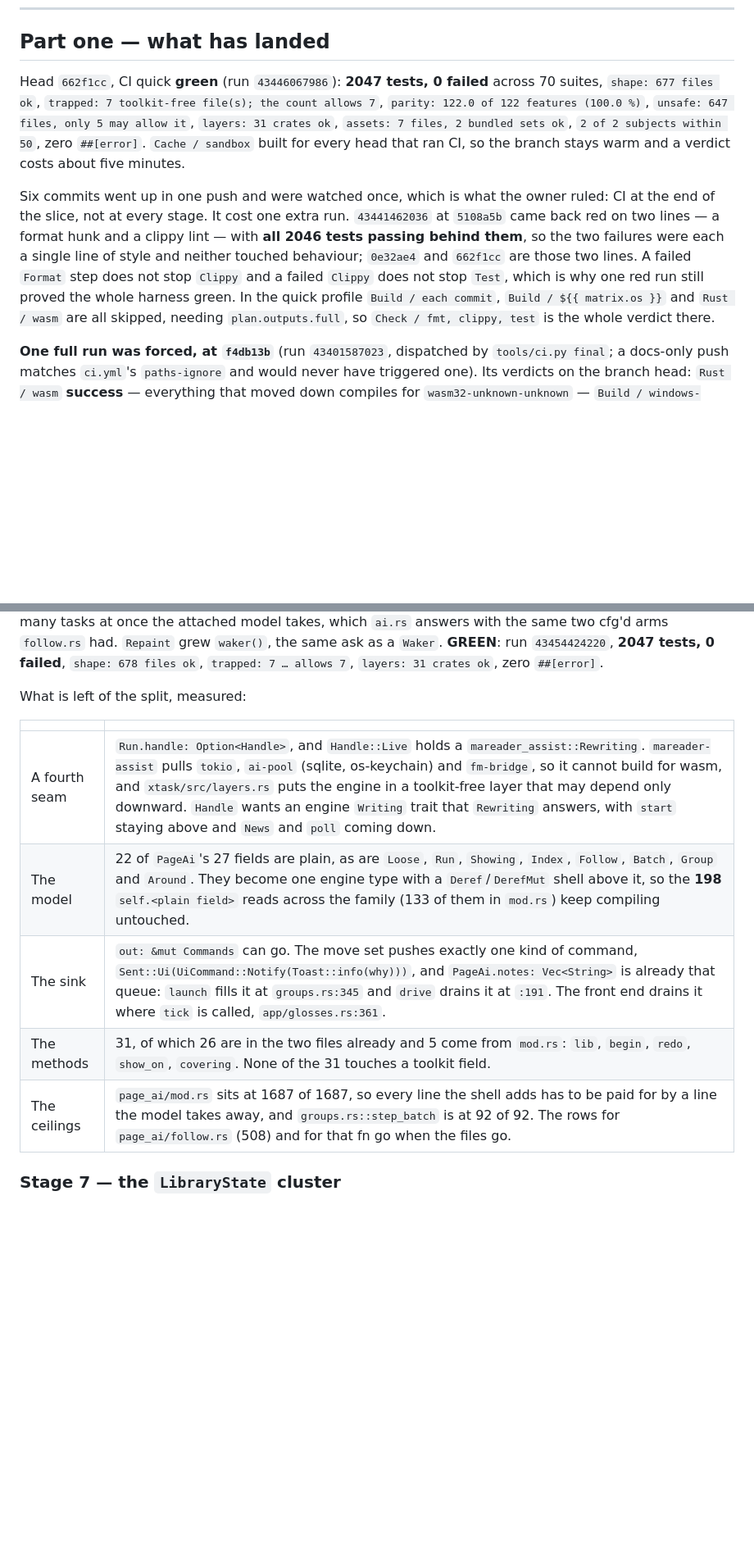
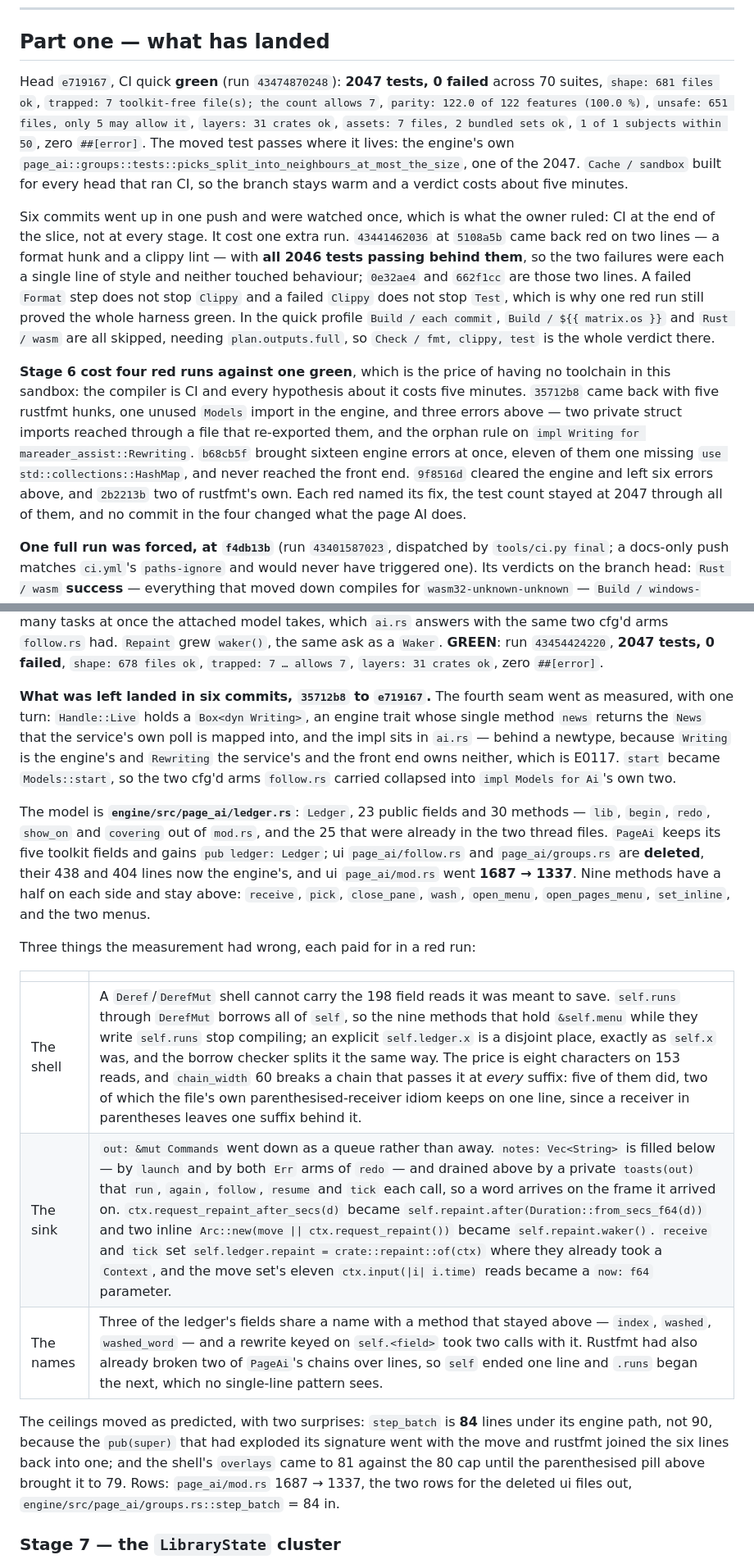
Before and after one commit to codewiththiha/mareader2, a Markdown page: docs/slices/G3.md, 2 parts joined by grey strips. Shown at 82% size. Drawn GitHub-style; blank space fills up the shorter version.

Commit message:
docs(G3): record stage 6 and the four red runs
The head is green at `e719167`, run `43474870248`, with the same
2047 tests and the same seven trapped files. Stage 6's plan table
gives way to what landed: the ledger, the deleted pair of front-end
files, the shell's five toolkit fields, and the three measurements
the plan had wrong — a `Deref` shell cannot keep the disjoint-field
borrows it was meant to save, the sink went down as a queue rather
than away, and three of the ledger's fields share a name with a
method that stayed above. Eight ledger rows cover `9504e6d` to
`e719167`, and the four red runs get their own paragraph, since
each one is a fact about working without a toolchain here.

```diff
--- a/docs/slices/G3.md
+++ b/docs/slices/G3.md
@@ -13,12 +13,14 @@ rest, derived from the import graph rather than from the review's file list.
 
 ## Part one — what has landed
 
-Head `662f1cc`, CI quick **green** (run `43446067986`): **2047 tests, 0
-failed** across 70 suites, `shape: 677 files ok`, `trapped: 7 toolkit-free
+Head `e719167`, CI quick **green** (run `43474870248`): **2047 tests, 0
+failed** across 70 suites, `shape: 681 files ok`, `trapped: 7 toolkit-free
 file(s); the count allows 7`, `parity: 122.0 of 122 features (100.0 %)`,
-`unsafe: 647 files, only 5 may allow it`, `layers: 31 crates ok`,
-`assets: 7 files, 2 bundled sets ok`, `2 of 2 subjects within 50`, zero
-`##[error]`. `Cache / sandbox` built for every head that ran CI, so the branch
+`unsafe: 651 files, only 5 may allow it`, `layers: 31 crates ok`,
+`assets: 7 files, 2 bundled sets ok`, `1 of 1 subjects within 50`, zero
+`##[error]`. The moved test passes where it lives: the engine's own
+`page_ai::groups::tests::picks_split_into_neighbours_at_most_the_size`, one of
+the 2047. `Cache / sandbox` built for every head that ran CI, so the branch
 stays warm and a verdict costs about five minutes.
 
 Six commits went up in one push and were watched once, which is what the owner
@@ -31,6 +33,17 @@ and a failed `Clippy` does not stop `Test`, which is why one red run still
 proved the whole harness green. In the quick profile `Build / each commit`,
 `Build / ${{ matrix.os }}` and `Rust / wasm` are all skipped, needing
 `plan.outputs.full`, so `Check / fmt, clippy, test` is the whole verdict there.
+
+**Stage 6 cost four red runs against one green**, which is the price of having no
+toolchain in this sandbox: the compiler is CI and every hypothesis about it costs
+five minutes. `35712b8` came back with five rustfmt hunks, one unused `Models`
+import in the engine, and three errors above — two private struct imports reached
+through a file that re-exported them, and the orphan rule on `impl Writing for
+mareader_assist::Rewriting`. `b68cb5f` brought sixteen engine errors at once,
+eleven of them one missing `use std::collections::HashMap`, and never reached the
+front end. `9f8516d` cleared the engine and left six errors above, and `2b2213b`
+two of rustfmt's own. Each red named its fix, the test count stayed at 2047
+through all of them, and no commit in the four changed what the page AI does.
 
 **One full run was forced, at `f4db13b`** (run `43401587023`, dispatched by
 `tools/ci.py final`; a docs-only push matches `ci.yml`'s `paths-ignore` and
@@ -443,15 +464,37 @@ takes, which `ai.rs` answers with the same two cfg'd arms `follow.rs` had.
 `43454424220`, **2047 tests, 0 failed**, `shape: 678 files ok`,
 `trapped: 7 … allows 7`, `layers: 31 crates ok`, zero `##[error]`.
 
-What is left of the split, measured:
+**What was left landed in six commits, `35712b8` to `e719167`.** The fourth seam
+went as measured, with one turn: `Handle::Live` holds a `Box<dyn Writing>`, an
+engine trait whose single method `news` returns the `News` that the service's own
+poll is mapped into, and the impl sits in `ai.rs` — behind a newtype, because
+`Writing` is the engine's and `Rewriting` the service's and the front end owns
+neither, which is E0117. `start` became `Models::start`, so the two cfg'd arms
+`follow.rs` carried collapsed into `impl Models for Ai`'s own two.
+
+The model is **`engine/src/page_ai/ledger.rs`**: `Ledger`, 23 public fields and
+30 methods — `lib`, `begin`, `redo`, `show_on` and `covering` out of `mod.rs`,
+and the 25 that were already in the two thread files. `PageAi` keeps its five
+toolkit fields and gains `pub ledger: Ledger`; ui `page_ai/follow.rs` and
+`page_ai/groups.rs` are **deleted**, their 438 and 404 lines now the engine's,
+and ui `page_ai/mod.rs` went **1687 → 1337**. Nine methods have a half on each
+side and stay above: `receive`, `pick`, `close_pane`, `wash`, `open_menu`,
+`open_pages_menu`, `set_inline`, and the two menus.
+
+Three things the measurement had wrong, each paid for in a red run:
 
 | | |
 |---|---|
-| A fourth seam | `Run.handle: Option<Handle>`, and `Handle::Live` holds a `mareader_assist::Rewriting`. `mareader-assist` pulls `tokio`, `ai-pool` (sqlite, os-keychain) and `fm-bridge`, so it cannot build for wasm, and `xtask/src/layers.rs` puts the engine in a toolkit-free layer that may depend only downward. `Handle` wants an engine `Writing` trait that `Rewriting` answers, with `start` staying above and `News` and `poll` coming down. |
-| The model | 22 of `PageAi`'s 27 fields are plain, as are `Loose`, `Run`, `Showing`, `Index`, `Follow`, `Batch`, `Group` and `Around`. They become one engine type with a `Deref`/`DerefMut` shell above it, so the **198** `self.<plain field>` reads across the family (133 of them in `mod.rs`) keep compiling untouched. |
-| The sink | `out: &mut Commands` can go. The move set pushes exactly one kind of command, `Sent::Ui(UiCommand::Notify(Toast::info(why)))`, and `PageAi.notes: Vec<String>` is already that queue: `launch` fills it at `groups.rs:345` and `drive` drains it at `:191`. The front end drains it where `tick` is called, `app/glosses.rs:361`. |
-| The methods | 31, of which 26 are in the two files already and 5 come from `mod.rs`: `lib`, `begin`, `redo`, `show_on`, `covering`. None of the 31 touches a toolkit field. |
-| The ceilings | `page_ai/mod.rs` sits at 1687 of 1687, so every line the shell adds has to be paid for by a line the model takes away, and `groups.rs::step_batch` is at 92 of 92. The rows for `page_ai/follow.rs` (508) and for that fn go when the files go. |
+| The shell | A `Deref`/`DerefMut` shell cannot carry the 198 field reads it was meant to save. `self.runs` through `DerefMut` borrows all of `self`, so the nine methods that hold `&self.menu` while they write `self.runs` stop compiling; an explicit `self.ledger.x` is a disjoint place, exactly as `self.x` was, and the borrow checker splits it the same way. The price is eight characters on 153 reads, and `chain_width` 60 breaks a chain that passes it at *every* suffix: five of them did, two of which the file's own parenthesised-receiver idiom keeps on one line, since a receiver in parentheses leaves one suffix behind it. |
+| The sink | `out: &mut Commands` went down as a queue rather than away. `notes: Vec<String>` is filled below — by `launch` and by both `Err` arms of `redo` — and drained above by a private `toasts(out)` that `run`, `again`, `follow`, `resume` and `tick` each call, so a word arrives on the frame it arrived on. `ctx.request_repaint_after_secs(d)` became `self.repaint.after(Duration::from_secs_f64(d))` and two inline `Arc::new(move \|\| ctx.request_repaint())` became `self.repaint.waker()`. `receive` and `tick` set `self.ledger.repaint = crate::repaint::of(ctx)` where they already took a `Context`, and the move set's eleven `ctx.input(\|i\| i.time)` reads became a `now: f64` parameter. |
+| The names | Three of the ledger's fields share a name with a method that stayed above — `index`, `washed`, `washed_word` — and a rewrite keyed on `self.<field>` took two calls with it. Rustfmt had also already broken two of `PageAi`'s chains over lines, so `self` ended one line and `.runs` began the next, which no single-line pattern sees. |
+
+The ceilings moved as predicted, with two surprises: `step_batch` is **84** lines
+under its engine path, not 90, because the `pub(super)` that had exploded its
+signature went with the move and rustfmt joined the six lines back into one; and
+the shell's `overlays` came to 81 against the 80 cap until the parenthesised pill
+above brought it to 79. Rows: `page_ai/mod.rs` 1687 → 1337, the two rows for the
+deleted ui files out, `engine/src/page_ai/groups.rs::step_batch` = 84 in.
 
 ### Stage 7 — the `LibraryState` cluster
 
```
Also changed, not shown: other parts of docs/slices/G3.md (+8 -0 lines).
